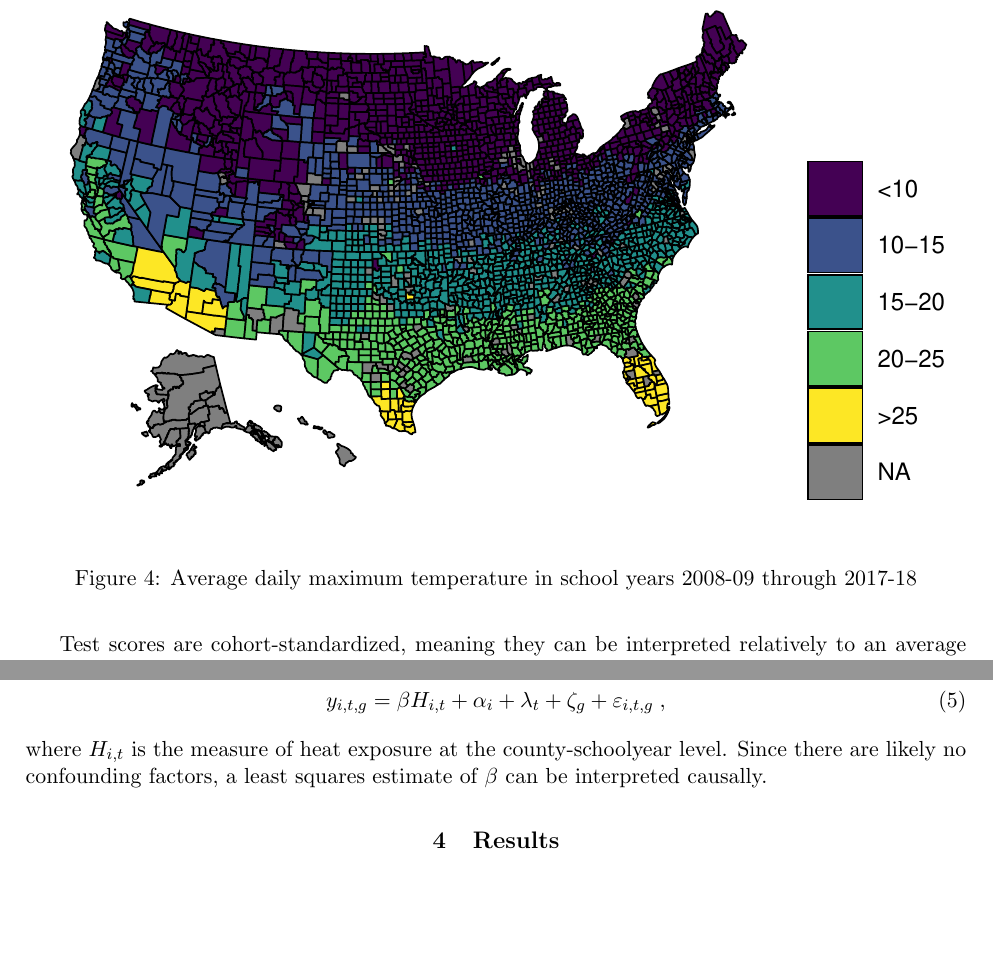
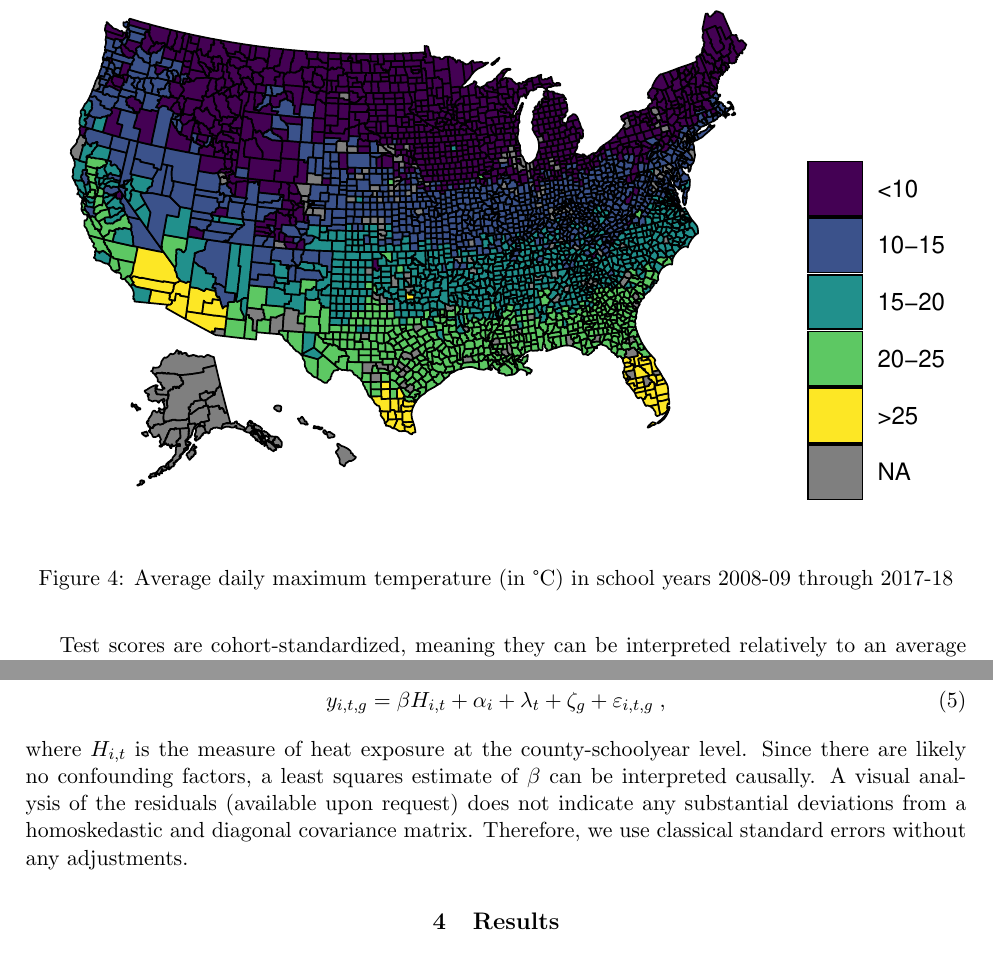
Before and after one commit to gregorsteiner/MasterThesis, a LaTeX paper (TeX files/main.tex, which reads TeX files/02_Background_Data.tex, TeX files/03_EmpiricalStrategy.tex): two parts of pages 7 and 13 of 28, joined at a grey line, cut so that both start at the same text, the shorter picture padded with empty space. Compiled offline with pdfLaTeX.

Commit message:
Discussion of residuals

```diff
--- a/TeX files/02_Background_Data.tex
+++ b/TeX files/02_Background_Data.tex
@@ -49,7 +49,7 @@ To measure heat exposure, we exploit daily temperature data from the Global Hist
 \begin{figure}[!h]
 	\centering
 	\includegraphics[scale=1]{"../Code & Data/HeatMapTemp.pdf"}
-	\caption{Average daily maximum temperature in school years 2008-09 through 2017-18}
+	\caption{Average daily maximum temperature (in °C) in school years 2008-09 through 2017-18}
 	\label{HeatMapTemp}
 \end{figure}
 
--- a/TeX files/03_EmpiricalStrategy.tex
+++ b/TeX files/03_EmpiricalStrategy.tex
@@ -92,4 +92,4 @@ Again, conditional on location and year heat exposure should be independent of o
 \begin{align}
 	y_{i, t, g} = \beta H_{i, t} + \alpha_i + \lambda_t + \zeta_g + \varepsilon_{i, t, g} \;,
 \end{align}
-where $H_{i, t}$ is the measure of heat exposure at the county-schoolyear level. Since there are likely no confounding factors, a least squares estimate of $\beta$ can be interpreted causally.
+where $H_{i, t}$ is the measure of heat exposure at the county-schoolyear level. Since there are likely no confounding factors, a least squares estimate of $\beta$ can be interpreted causally. A visual analysis of the residuals (available upon request) does not indicate any substantial deviations from a homoskedastic and diagonal covariance matrix. Therefore, we use classical standard errors without any adjustments.
```
Also changed, not shown: TeX files/main.pdf.
